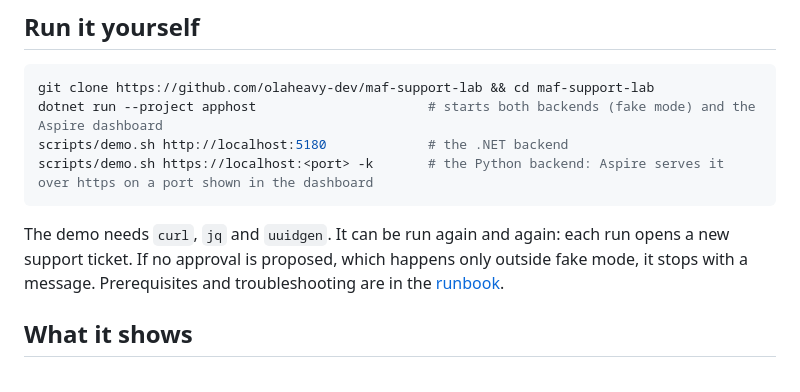
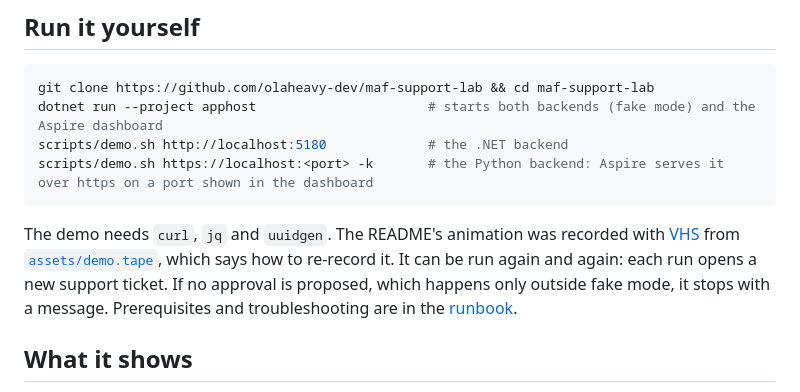
Before and after one commit to olaheavy-dev/maf-support-lab, a Markdown page: docs/demo.md, the part around the change. Rendered like a GitHub page.

````diff
--- a/docs/demo.md
+++ b/docs/demo.md
@@ -13,7 +13,7 @@ scripts/demo.sh http://localhost:5180             # the .NET backend
 scripts/demo.sh https://localhost:<port> -k       # the Python backend: Aspire serves it over https on a port shown in the dashboard
 ```
 
-The demo needs `curl`, `jq` and `uuidgen`. It can be run again and again: each run opens a new support ticket. If no approval is proposed, which happens only outside fake mode, it stops with a message. Prerequisites and troubleshooting are in the [runbook](runbook.md).
+The demo needs `curl`, `jq` and `uuidgen`. The README's animation was recorded with [VHS](https://github.com/charmbracelet/vhs) from [`assets/demo.tape`](assets/demo.tape), which says how to re-record it. It can be run again and again: each run opens a new support ticket. If no approval is proposed, which happens only outside fake mode, it stops with a message. Prerequisites and troubleshooting are in the [runbook](runbook.md).
 
 ## What it shows
 
````
Also changed, not shown: README.md (+4 -0 lines), docs/decisions/0003-state-and-idempotency.md (+1 -1 lines), docs/assets/demo.gif (added), 1 other file.
